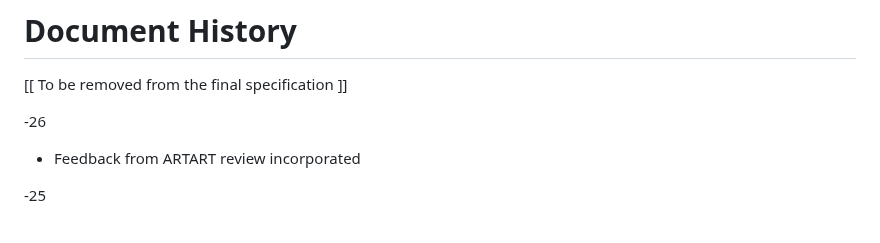
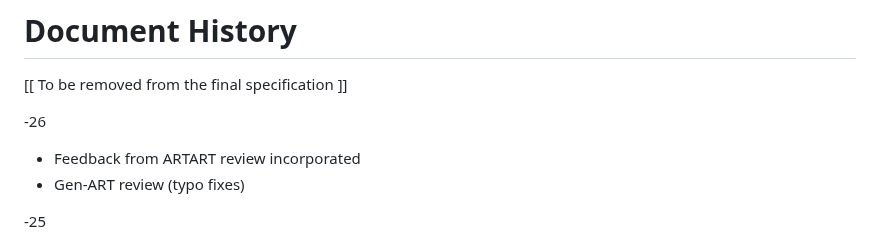
Before and after one commit to oauthstuff/draft-ietf-oauth-security-topics, a Markdown page: C_documenthistory.md, the part around the change. GitHub-like rendering.

Commit message:
Add document history entry

```diff
--- a/C_documenthistory.md
+++ b/C_documenthistory.md
@@ -5,6 +5,7 @@
    -26
 
    * Feedback from ARTART review incorporated
+   * Gen-ART review (typo fixes)
 
    -25
 
```
